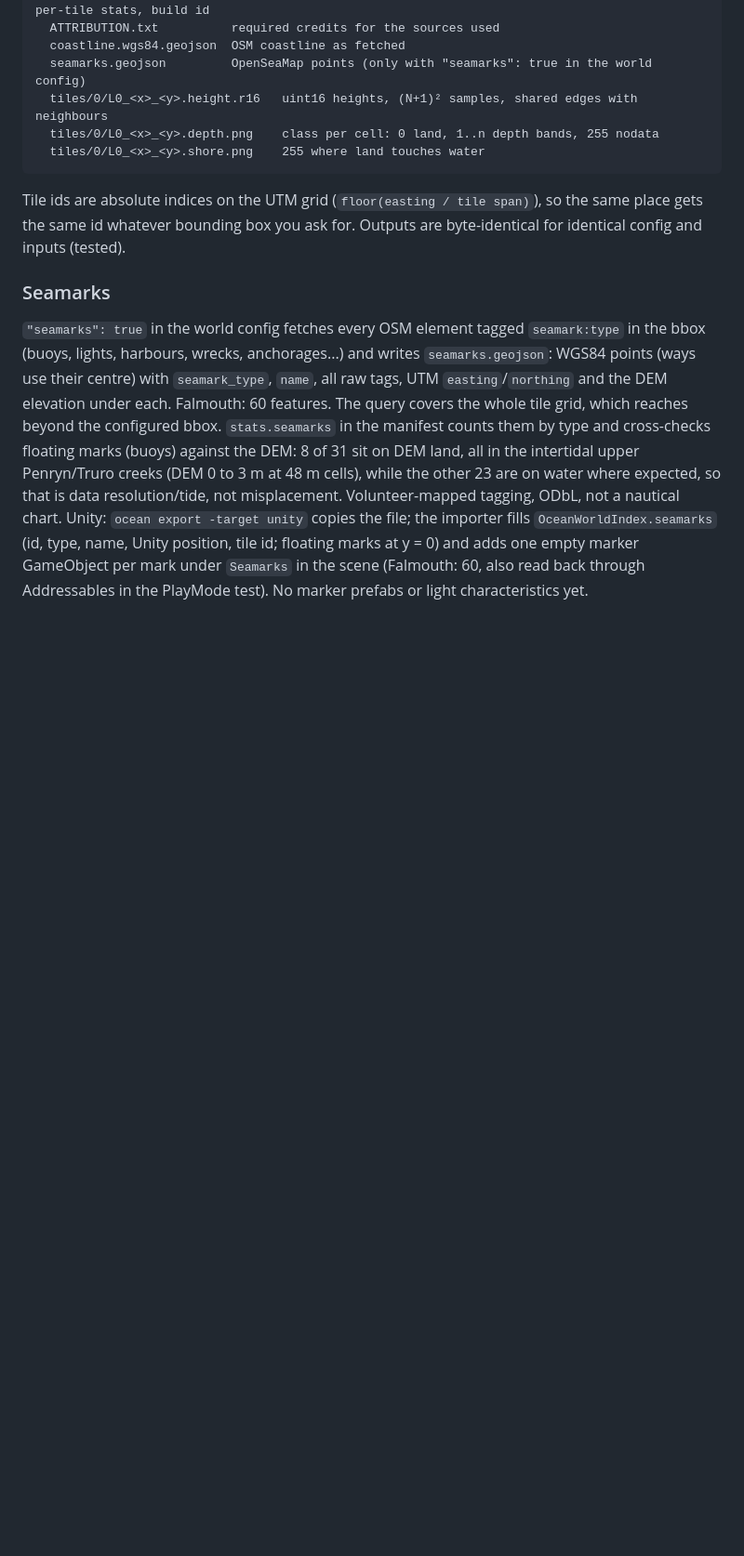
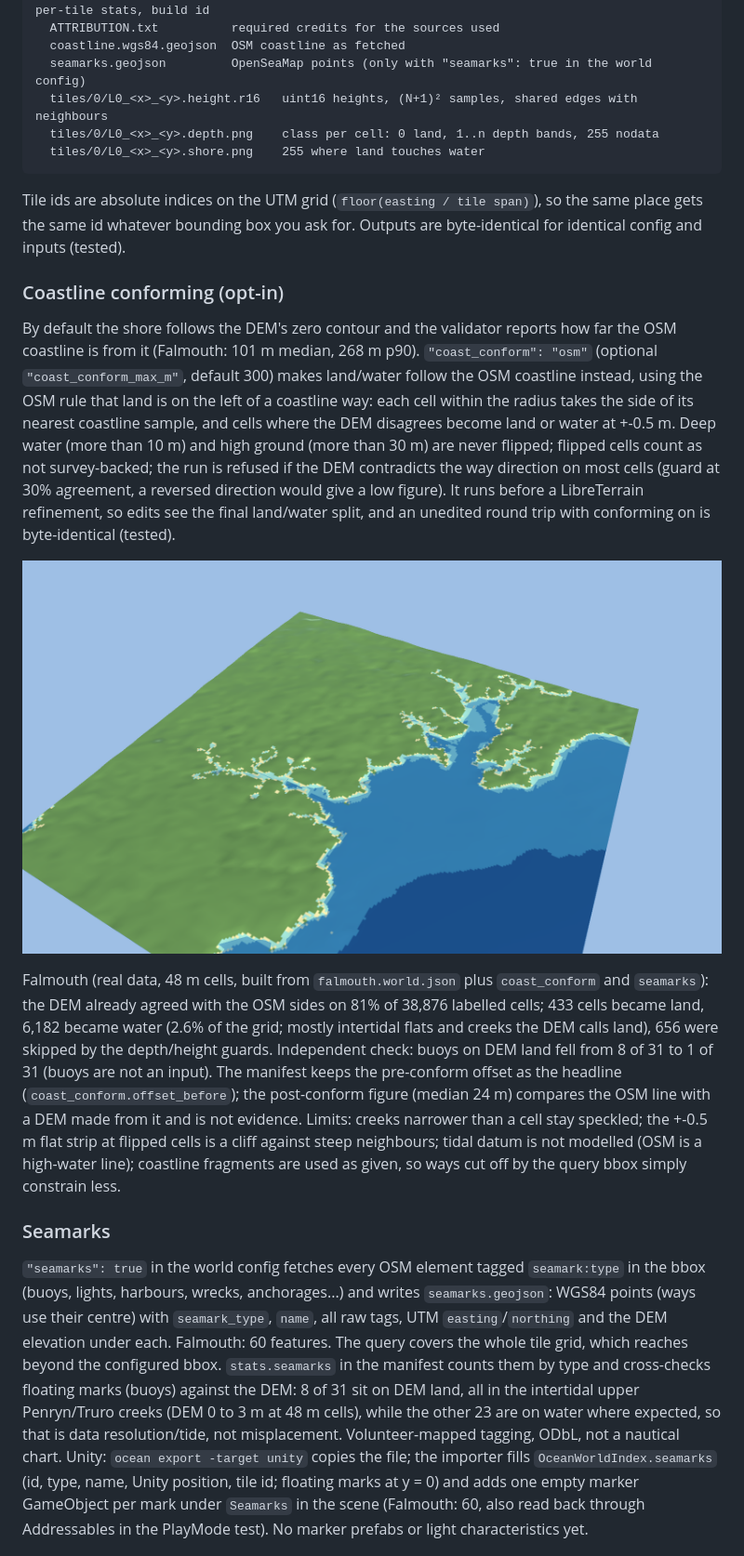
Before and after one commit to shaaanya/OceanBuilder, a Markdown page: README.md, the part around the change. Shown at 93% size. Rendered like a GitHub page; pictures changed too: docs/img/falmouth-unity-conformed.png (added); blank space fills up the shorter version.

Commit message:
Coast conform: opt-in OSM-driven land/water (nearest-sample side), stats, validator, tests; refresh Sea.mat on import

```diff
--- a/README.md
+++ b/README.md
@@ -60,6 +60,14 @@ output/falmouth/
 
 Tile ids are absolute indices on the UTM grid (`floor(easting / tile span)`), so the same place gets the same id whatever bounding box you ask for. Outputs are byte-identical for identical config and inputs (tested).
 
+### Coastline conforming (opt-in)
+
+By default the shore follows the DEM's zero contour and the validator reports how far the OSM coastline is from it (Falmouth: 101 m median, 268 m p90). `"coast_conform": "osm"` (optional `"coast_conform_max_m"`, default 300) makes land/water follow the OSM coastline instead, using the OSM rule that land is on the left of a coastline way: each cell within the radius takes the side of its nearest coastline sample, and cells where the DEM disagrees become land or water at +-0.5 m. Deep water (more than 10 m) and high ground (more than 30 m) are never flipped; flipped cells count as not survey-backed; the run is refused if the DEM contradicts the way direction on most cells (guard at 30% agreement, a reversed direction would give a low figure). It runs before a LibreTerrain refinement, so edits see the final land/water split, and an unedited round trip with conforming on is byte-identical (tested).
+
+![Falmouth conformed to the OSM coastline, Unity URP](docs/img/falmouth-unity-conformed.png)
+
+Falmouth (real data, 48 m cells, built from `falmouth.world.json` plus `coast_conform` and `seamarks`): the DEM already agreed with the OSM sides on 81% of 38,876 labelled cells; 433 cells became land, 6,182 became water (2.6% of the grid; mostly intertidal flats and creeks the DEM calls land), 656 were skipped by the depth/height guards. Independent check: buoys on DEM land fell from 8 of 31 to 1 of 31 (buoys are not an input). The manifest keeps the pre-conform offset as the headline (`coast_conform.offset_before`); the post-conform figure (median 24 m) compares the OSM line with a DEM made from it and is not evidence. Limits: creeks narrower than a cell stay speckled; the +-0.5 m flat strip at flipped cells is a cliff against steep neighbours; tidal datum is not modelled (OSM is a high-water line); coastline fragments are used as given, so ways cut off by the query bbox simply constrain less.
+
 ### Seamarks
 
 `"seamarks": true` in the world config fetches every OSM element tagged `seamark:type` in the bbox (buoys, lights, harbours, wrecks, anchorages...) and writes `seamarks.geojson`: WGS84 points (ways use their centre) with `seamark_type`, `name`, all raw tags, UTM `easting`/`northing` and the DEM elevation under each. Falmouth: 60 features. The query covers the whole tile grid, which reaches beyond the configured bbox. `stats.seamarks` in the manifest counts them by type and cross-checks floating marks (buoys) against the DEM: 8 of 31 sit on DEM land, all in the intertidal upper Penryn/Truro creeks (DEM 0 to 3 m at 48 m cells), while the other 23 are on water where expected, so that is data resolution/tide, not misplacement. Volunteer-mapped tagging, ODbL, not a nautical chart. Unity: `ocean export -target unity` copies the file; the importer fills `OceanWorldIndex.seamarks` (id, type, name, Unity position, tile id; floating marks at y = 0) and adds one empty marker GameObject per mark under `Seamarks` in the scene (Falmouth: 60, also read back through Addressables in the PlayMode test). No marker prefabs or light characteristics yet.
```
Also changed, not shown: docs/development-log.md (+3 -0 lines), docs/roadmap.md (+1 -1 lines), 7 other files.
